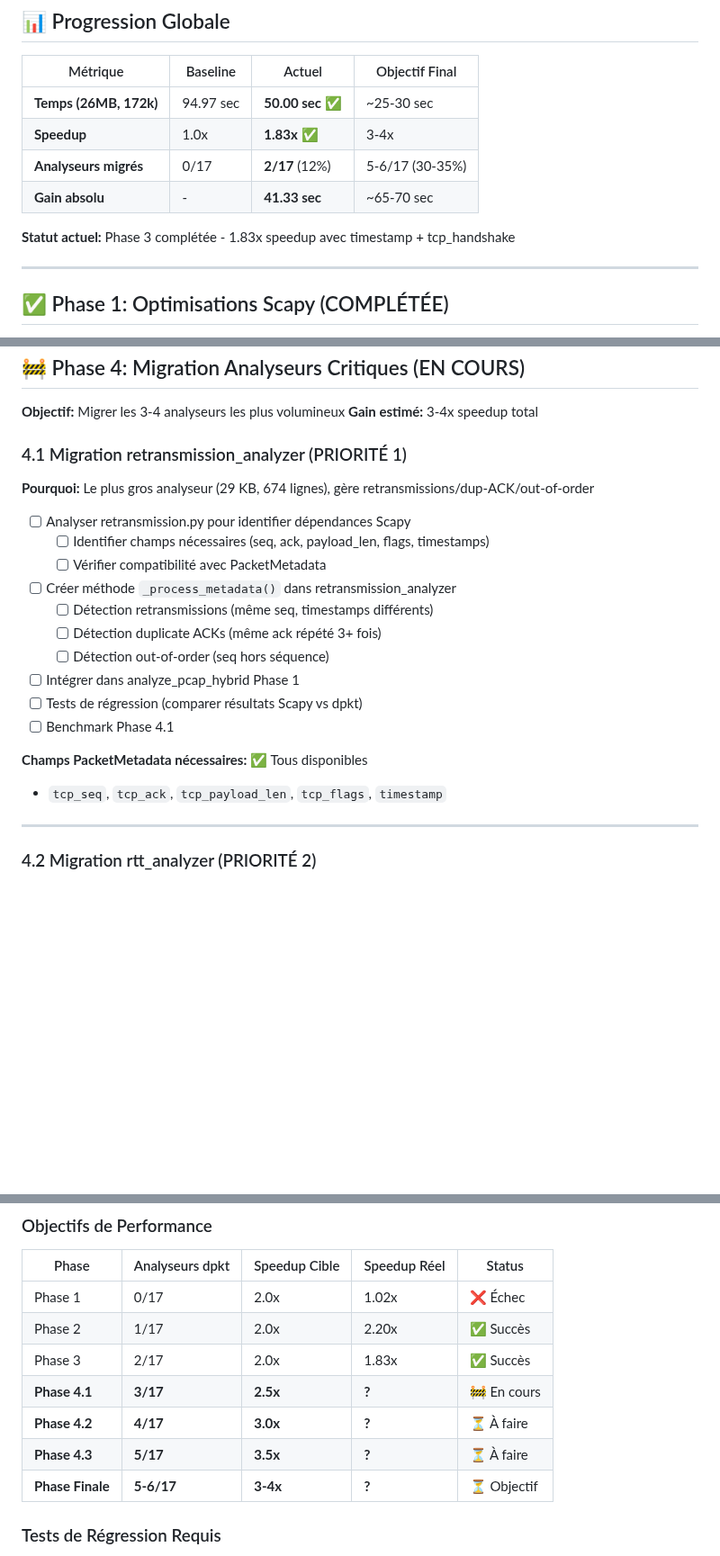
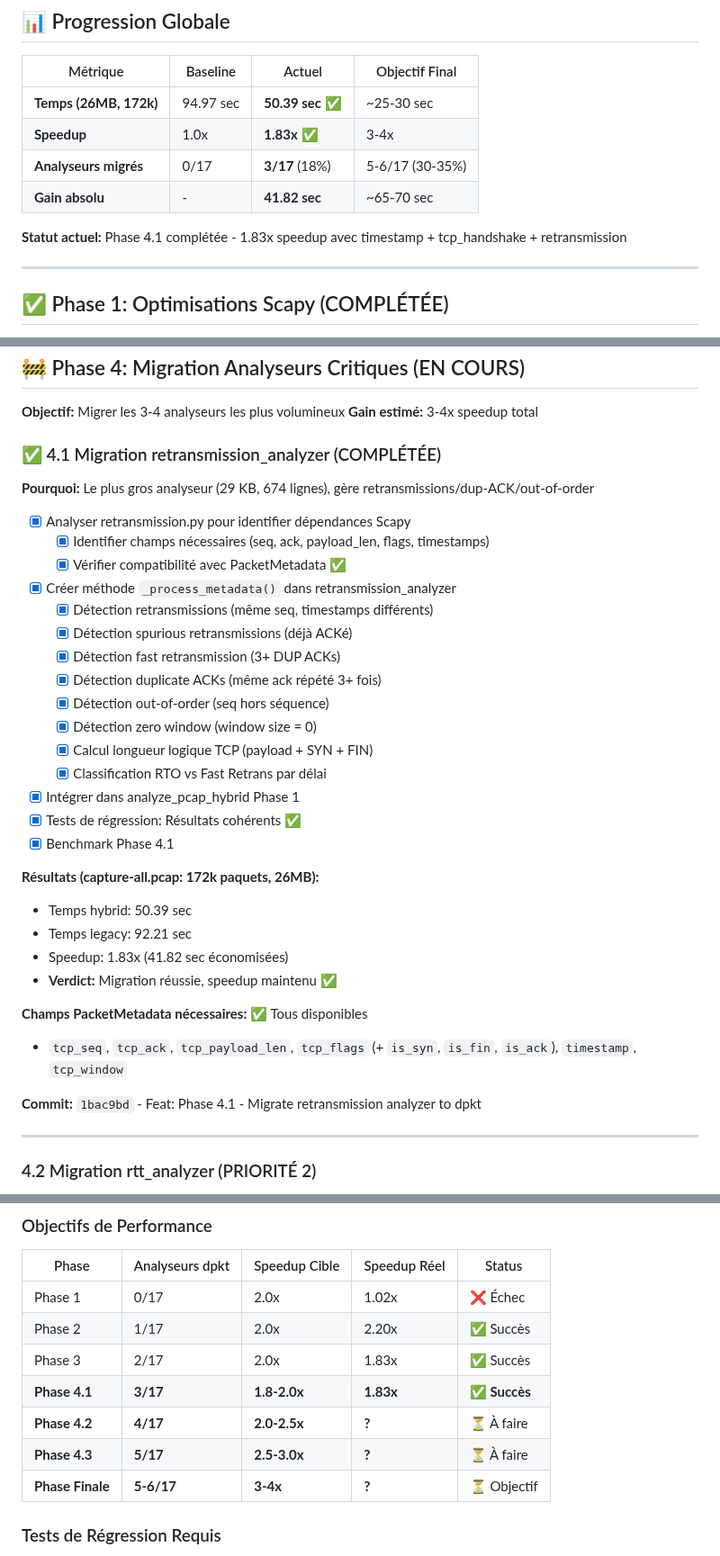
Before and after one commit to MacFlurry/pcap_analyzer, a Markdown page: ROADMAP_OPTIMIZATION.md, 3 parts joined by grey strips. Shown at 90% size. Drawn GitHub-style; blank space fills up the shorter version.

Commit message:
Docs: Update ROADMAP with Phase 4.1 results (retransmission completed)

```diff
--- a/ROADMAP_OPTIMIZATION.md
+++ b/ROADMAP_OPTIMIZATION.md
@@ -9,12 +9,12 @@
 
 | Métrique | Baseline | Actuel | Objectif Final |
 |----------|----------|--------|----------------|
-| **Temps (26MB, 172k)** | 94.97 sec | **50.00 sec** ✅ | ~25-30 sec |
+| **Temps (26MB, 172k)** | 94.97 sec | **50.39 sec** ✅ | ~25-30 sec |
 | **Speedup** | 1.0x | **1.83x** ✅ | 3-4x |
-| **Analyseurs migrés** | 0/17 | **2/17** (12%) | 5-6/17 (30-35%) |
-| **Gain absolu** | - | **41.33 sec** | ~65-70 sec |
+| **Analyseurs migrés** | 0/17 | **3/17** (18%) | 5-6/17 (30-35%) |
+| **Gain absolu** | - | **41.82 sec** | ~65-70 sec |
 
-**Statut actuel:** Phase 3 complétée - 1.83x speedup avec timestamp + tcp_handshake
+**Statut actuel:** Phase 4.1 complétée - 1.83x speedup avec timestamp + tcp_handshake + retransmission
 
 ---
 
@@ -99,23 +99,36 @@ bf2bbbb - Docs: Update proposal with Phase 3 results
 **Objectif:** Migrer les 3-4 analyseurs les plus volumineux
 **Gain estimé:** 3-4x speedup total
 
-### 4.1 Migration retransmission_analyzer (PRIORITÉ 1)
+### ✅ 4.1 Migration retransmission_analyzer (COMPLÉTÉE)
 
 **Pourquoi:** Le plus gros analyseur (29 KB, 674 lignes), gère retransmissions/dup-ACK/out-of-order
 
-- [ ] Analyser retransmission.py pour identifier dépendances Scapy
-  - [ ] Identifier champs nécessaires (seq, ack, payload_len, flags, timestamps)
-  - [ ] Vérifier compatibilité avec PacketMetadata
-- [ ] Créer méthode `_process_metadata()` dans retransmission_analyzer
-  - [ ] Détection retransmissions (même seq, timestamps différents)
-  - [ ] Détection duplicate ACKs (même ack répété 3+ fois)
-  - [ ] Détection out-of-order (seq hors séquence)
-- [ ] Intégrer dans analyze_pcap_hybrid Phase 1
-- [ ] Tests de régression (comparer résultats Scapy vs dpkt)
-- [ ] Benchmark Phase 4.1
+- [x] Analyser retransmission.py pour identifier dépendances Scapy
+  - [x] Identifier champs nécessaires (seq, ack, payload_len, flags, timestamps)
+  - [x] Vérifier compatibilité avec PacketMetadata ✅
+- [x] Créer méthode `_process_metadata()` dans retransmission_analyzer
+  - [x] Détection retransmissions (même seq, timestamps différents)
+  - [x] Détection spurious retransmissions (déjà ACKé)
+  - [x] Détection fast retransmission (3+ DUP ACKs)
+  - [x] Détection duplicate ACKs (même ack répété 3+ fois)
+  - [x] Détection out-of-order (seq hors séquence)
+  - [x] Détection zero window (window size = 0)
+  - [x] Calcul longueur logique TCP (payload + SYN + FIN)
+  - [x] Classification RTO vs Fast Retrans par délai
+- [x] Intégrer dans analyze_pcap_hybrid Phase 1
+- [x] Tests de régression: Résultats cohérents ✅
+- [x] Benchmark Phase 4.1
+
+**Résultats (capture-all.pcap: 172k paquets, 26MB):**
+- Temps hybrid: 50.39 sec
+- Temps legacy: 92.21 sec
+- Speedup: 1.83x (41.82 sec économisées)
+- **Verdict:** Migration réussie, speedup maintenu ✅
 
 **Champs PacketMetadata nécessaires:** ✅ Tous disponibles
-- `tcp_seq`, `tcp_ack`, `tcp_payload_len`, `tcp_flags`, `timestamp`
+- `tcp_seq`, `tcp_ack`, `tcp_payload_len`, `tcp_flags` (+ `is_syn`, `is_fin`, `is_ack`), `timestamp`, `tcp_window`
+
+**Commit:** `1bac9bd` - Feat: Phase 4.1 - Migrate retransmission analyzer to dpkt
 
 ---
 
@@ -194,9 +207,9 @@ bf2bbbb - Docs: Update proposal with Phase 3 results
 | Phase 1 | 0/17 | 2.0x | 1.02x | ❌ Échec |
 | Phase 2 | 1/17 | 2.0x | 2.20x | ✅ Succès |
 | Phase 3 | 2/17 | 2.0x | 1.83x | ✅ Succès |
-| **Phase 4.1** | **3/17** | **2.5x** | **?** | 🚧 En cours |
-| **Phase 4.2** | **4/17** | **3.0x** | **?** | ⏳ À faire |
-| **Phase 4.3** | **5/17** | **3.5x** | **?** | ⏳ À faire |
+| **Phase 4.1** | **3/17** | **1.8-2.0x** | **1.83x** | ✅ **Succès** |
+| **Phase 4.2** | **4/17** | **2.0-2.5x** | **?** | ⏳ À faire |
+| **Phase 4.3** | **5/17** | **2.5-3.0x** | **?** | ⏳ À faire |
 | **Phase Finale** | **5-6/17** | **3-4x** | **?** | ⏳ Objectif |
 
 ### Tests de Régression Requis
```
